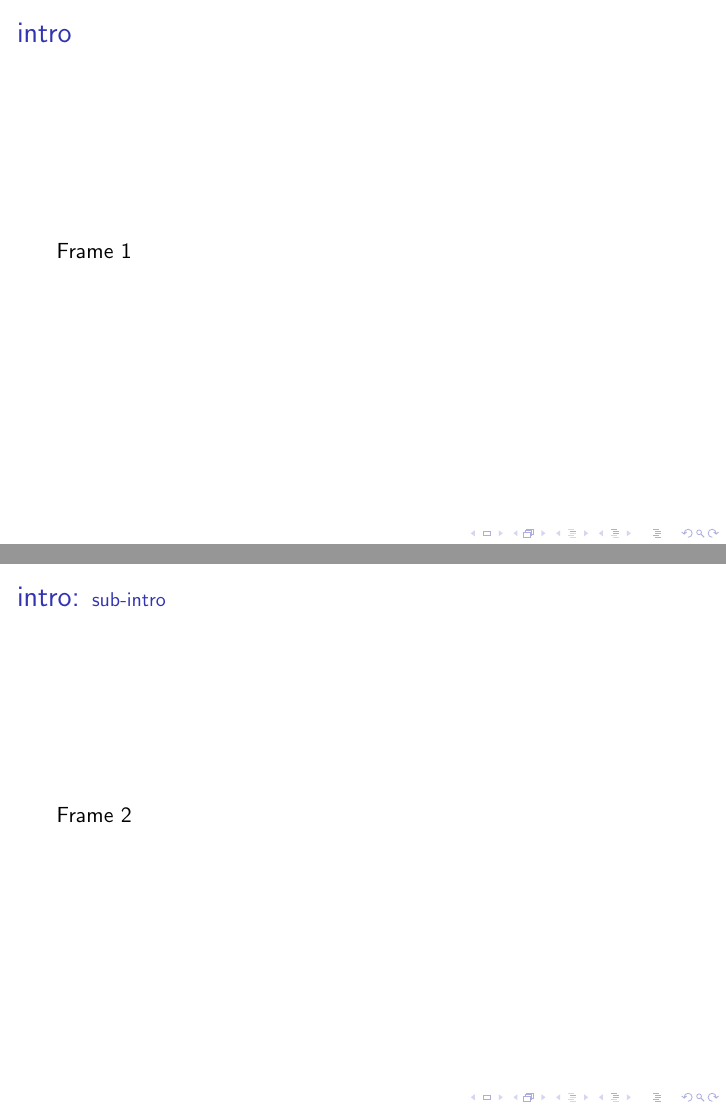
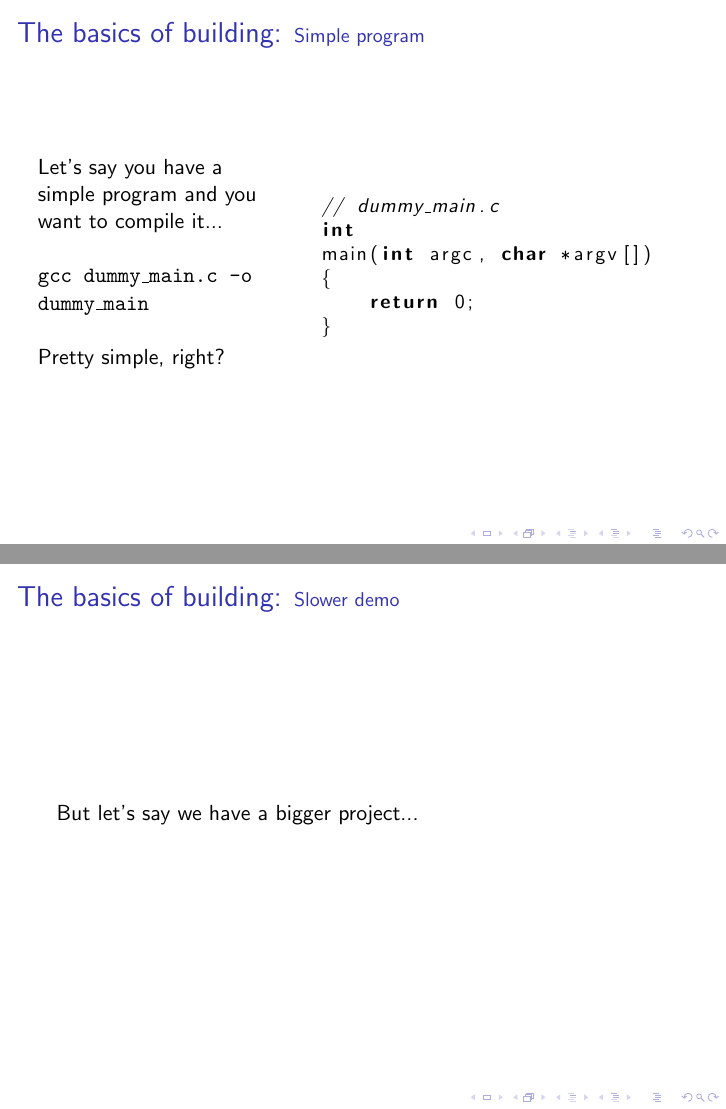
Before and after one commit to SirGFM/make_presentation, LaTeX slides (slides/slides.tex, which reads slides/01-basic-demo.tex): pages 2 and 3 of 3 before the commit and pages 4 and 5 of 5 after it, joined at a grey line. Compiled offline with pdfLaTeX.

Commit message:
slides: Add first frame

```diff
--- /dev/null
+++ b/slides/01-basic-demo.tex
@@ -0,0 +1,41 @@
+\section{The basics of building}
+
+\subsection{Simple program}
+\begin{frame}[fragile]
+\frametitle{\secname: \small\subsecname\normalsize}
+\begin{columns}
+
+% Left side
+\column{0.4\textwidth}
+\onslide<1->{Let's say you have a simple program and you want
+to compile it...} \\~\\
+
+\onslide<3->{\texttt{gcc dummy\_main.c -o dummy\_main}} \\~\\
+
+\onslide<3->{Pretty simple, right?}
+
+% Right side
+\column<2->{0.6\textwidth}
+\small
+\begin{lstlisting}[language=C]
+// dummy_main.c
+int
+main(int argc, char *argv[])
+{
+    return 0;
+}
+\end{lstlisting}
+\normalsize
+
+\end{columns}
+\end{frame}
+
+\subsection{Slower demo}
+\begin{frame}{\secname: \small\subsecname\normalsize}
+
+But let's say we have a bigger project...
+
+% Add demo with a big lookup table in a file
+% and the main in another file.
+
+\end{frame}
--- a/slides/slides.tex
+++ b/slides/slides.tex
@@ -1,6 +1,7 @@
 \documentclass{beamer}
 
 \usepackage[utf8]{inputenc}
+\usepackage{listings}
 
 % TODO Check https://pt.overleaf.com/learn/latex/Beamer
 
@@ -14,14 +15,6 @@
 
 \frame{\titlepage}
 
-\section{intro}
-\begin{frame}{\secname}
-  Frame 1
-\end{frame}
-
-\subsection{sub-intro}
-\begin{frame}{\secname : \small \subsecname \normalsize}
-  Frame 2
-\end{frame}
+\input{slides/01-basic-demo.tex}
 
 \end{document}
```
